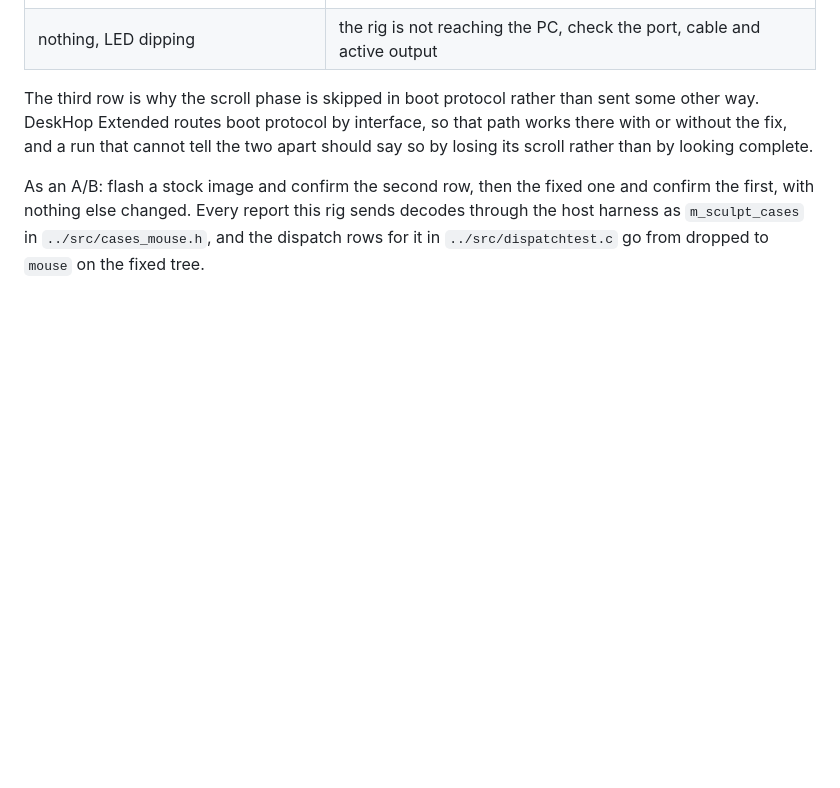
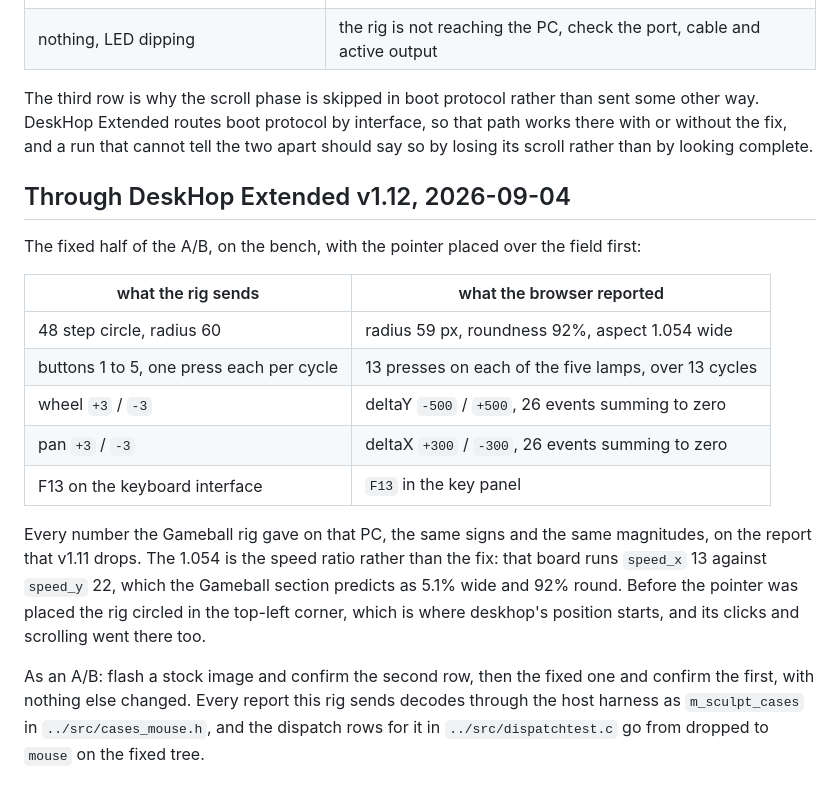
Before and after one commit to mglushko/deskhop-hidtests, a Markdown page: emu/README.md, the part around the change. Drawn GitHub-style; blank space fills up the shorter version.

Commit message:
Record the Sculpt rig's run through DeskHop Extended v1.12

```diff
--- a/emu/README.md
+++ b/emu/README.md
@@ -396,6 +396,24 @@ some other way. DeskHop Extended routes boot protocol by interface, so that path
 there with or without the fix, and a run that cannot tell the two apart should say so
 by losing its scroll rather than by looking complete.
 
+## Through DeskHop Extended v1.12, 2026-09-04
+
+The fixed half of the A/B, on the bench, with the pointer placed over the field first:
+
+| what the rig sends | what the browser reported |
+|---|---|
+| 48 step circle, radius 60 | radius 59 px, roundness 92%, aspect 1.054 wide |
+| buttons 1 to 5, one press each per cycle | 13 presses on each of the five lamps, over 13 cycles |
+| wheel `+3` / `-3` | deltaY `-500` / `+500`, 26 events summing to zero |
+| pan `+3` / `-3` | deltaX `+300` / `-300`, 26 events summing to zero |
+| F13 on the keyboard interface | `F13` in the key panel |
+
+Every number the Gameball rig gave on that PC, the same signs and the same magnitudes,
+on the report that v1.11 drops. The 1.054 is the speed ratio rather than the fix: that
+board runs `speed_x` 13 against `speed_y` 22, which the Gameball section predicts as 5.1%
+wide and 92% round. Before the pointer was placed the rig circled in the top-left corner,
+which is where deskhop's position starts, and its clicks and scrolling went there too.
+
 As an A/B: flash a stock image and confirm the second row, then the fixed one and
 confirm the first, with nothing else changed. Every report this rig sends decodes
 through the host harness as `m_sculpt_cases` in `../src/cases_mouse.h`, and the dispatch
```
